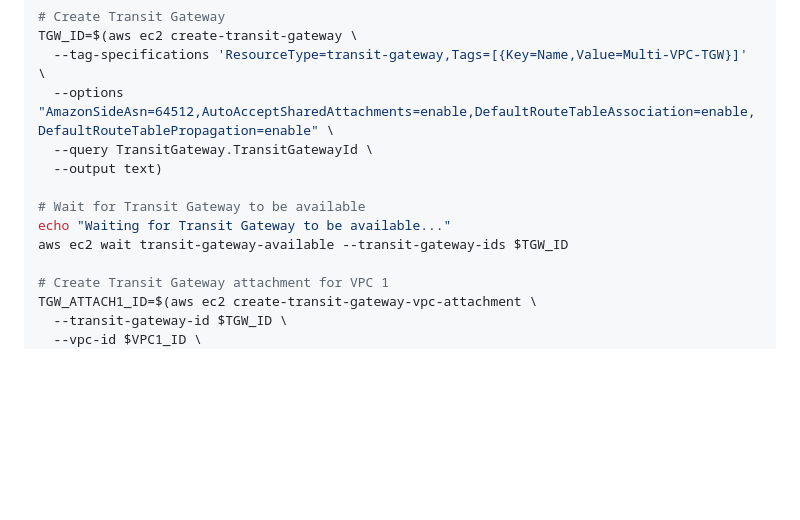
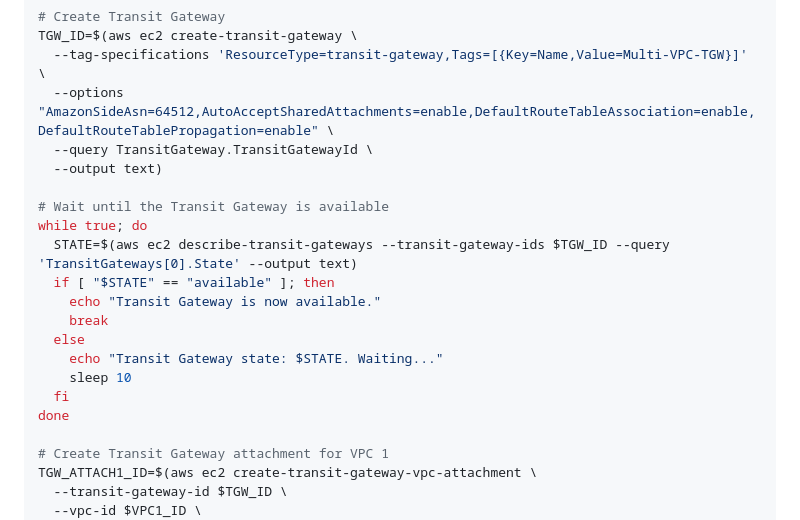
Before and after one commit to sonbarse17/scalable-vpc-architecture-aws, a Markdown page: README.md, the part around the change. Rendered like a GitHub page; blank space fills up the shorter version.

```diff
--- a/README.md
+++ b/README.md
@@ -273,9 +273,17 @@ TGW_ID=$(aws ec2 create-transit-gateway \
   --query TransitGateway.TransitGatewayId \
   --output text)
 
-# Wait for Transit Gateway to be available
-echo "Waiting for Transit Gateway to be available..."
-aws ec2 wait transit-gateway-available --transit-gateway-ids $TGW_ID
+# Wait until the Transit Gateway is available
+while true; do
+  STATE=$(aws ec2 describe-transit-gateways --transit-gateway-ids $TGW_ID --query 'TransitGateways[0].State' --output text)
+  if [ "$STATE" == "available" ]; then
+    echo "Transit Gateway is now available."
+    break
+  else
+    echo "Transit Gateway state: $STATE. Waiting..."
+    sleep 10
+  fi
+done
 
 # Create Transit Gateway attachment for VPC 1
 TGW_ATTACH1_ID=$(aws ec2 create-transit-gateway-vpc-attachment \
```
